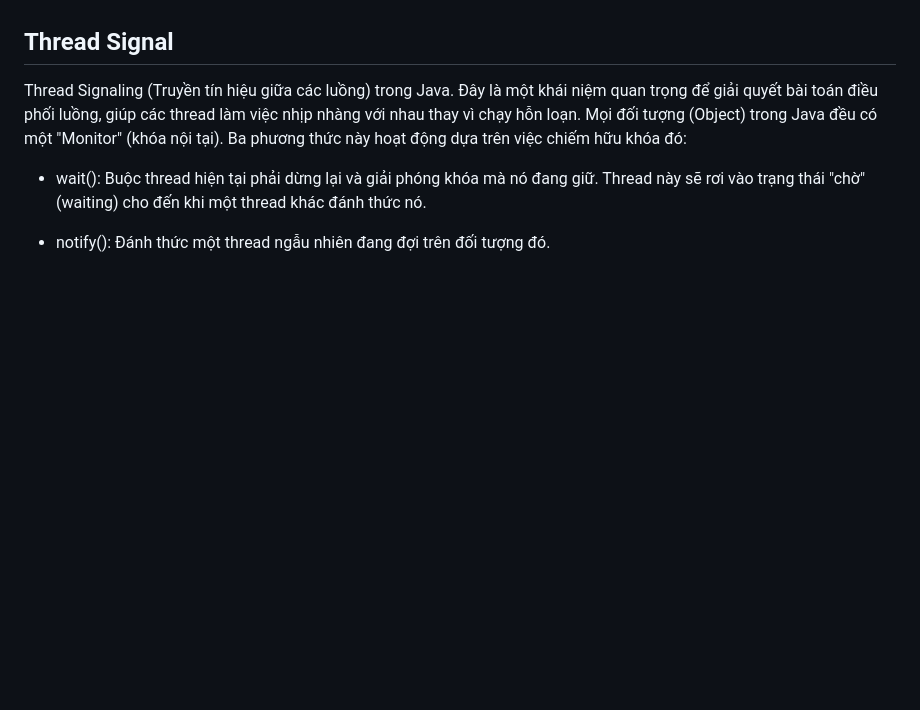
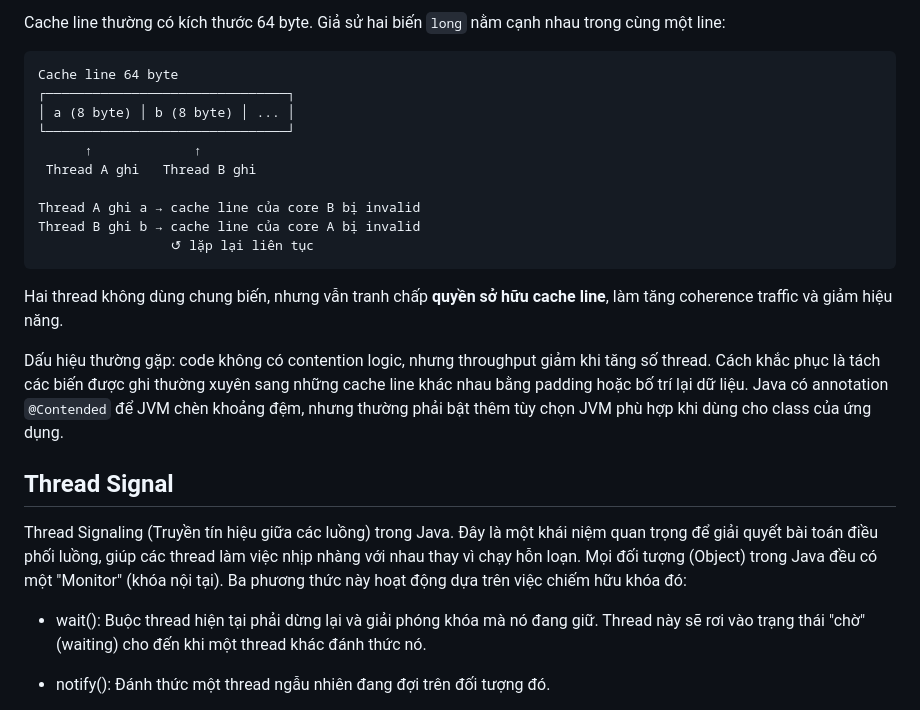
Before and after one commit to newgate2601/springboot-learning, a Markdown page: concurrency/concurrency.md, the part around one of its changes. GitHub-like rendering; blank space fills up the shorter version.

````diff
--- a/concurrency/concurrency.md
+++ b/concurrency/concurrency.md
@@ -465,3 +512,21 @@ False Sharing (Chia sẻ giả tạo) là một hiện tượng gây giảm hi
+Cache line thường có kích thước 64 byte. Giả sử hai biến `long` nằm cạnh nhau trong cùng một line:
+
+```text
+Cache line 64 byte
+┌───────────────────────────────┐
+│ a (8 byte) │ b (8 byte) │ ... │
+└───────────────────────────────┘
+      ↑             ↑
+ Thread A ghi   Thread B ghi
+
+Thread A ghi a → cache line của core B bị invalid
+Thread B ghi b → cache line của core A bị invalid
+                 ↺ lặp lại liên tục
+```
+
+Hai thread không dùng chung biến, nhưng vẫn tranh chấp **quyền sở hữu cache line**, làm tăng coherence traffic và giảm hiệu năng.
+
+Dấu hiệu thường gặp: code không có contention logic, nhưng throughput giảm khi tăng số thread. Cách khắc phục là tách các biến được ghi thường xuyên sang những cache line khác nhau bằng padding hoặc bố trí lại dữ liệu. Java có annotation `@Contended` để JVM chèn khoảng đệm, nhưng thường phải bật thêm tùy chọn JVM phù hợp khi dùng cho class của ứng dụng.
 
 ## Thread Signal
 Thread Signaling (Truyền tín hiệu giữa các luồng) trong Java. Đây là một khái niệm quan trọng để giải quyết bài toán điều phối luồng, giúp các thread làm việc nhịp nhàng với nhau thay vì chạy hỗn loạn.
````
Also changed, not shown: other parts of concurrency/concurrency.md (+65 -18 lines).
